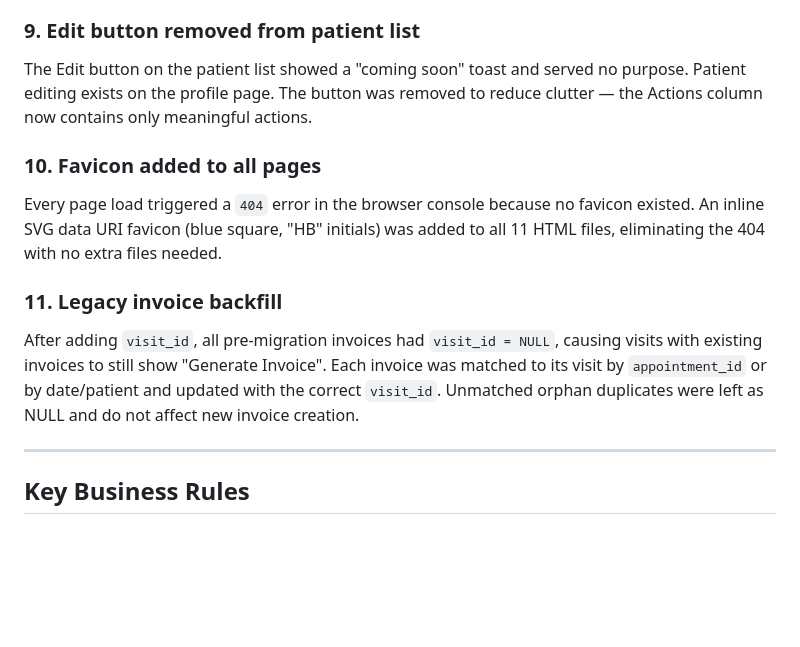
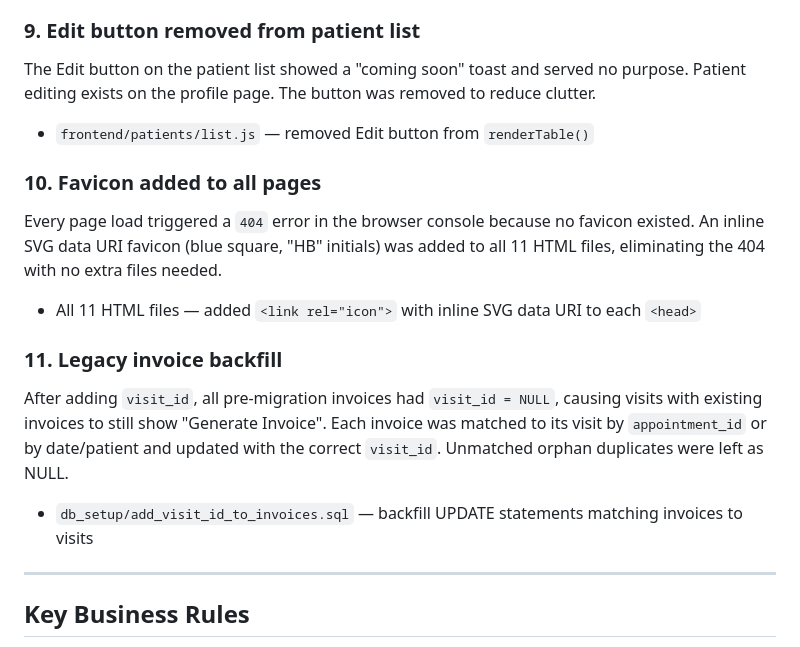
Before and after one commit to solomon-211/Working_Personal_space, a Markdown page: README.md, the part around one of its changes. GitHub-like rendering; blank space fills up the shorter version.

```diff
--- a/README.md
+++ b/README.md
@@ -116,12 +129,15 @@ Navigation from the patient list and appointments page needed to land on the Med
 
 ### 9. Edit button removed from patient list
-The Edit button on the patient list showed a "coming soon" toast and served no purpose. Patient editing exists on the profile page. The button was removed to reduce clutter — the Actions column now contains only meaningful actions.
+The Edit button on the patient list showed a "coming soon" toast and served no purpose. Patient editing exists on the profile page. The button was removed to reduce clutter.
+- `frontend/patients/list.js` — removed Edit button from `renderTable()`
 
 ### 10. Favicon added to all pages
 Every page load triggered a `404` error in the browser console because no favicon existed. An inline SVG data URI favicon (blue square, "HB" initials) was added to all 11 HTML files, eliminating the 404 with no extra files needed.
+- All 11 HTML files — added `<link rel="icon">` with inline SVG data URI to each `<head>`
 
 ### 11. Legacy invoice backfill
-After adding `visit_id`, all pre-migration invoices had `visit_id = NULL`, causing visits with existing invoices to still show "Generate Invoice". Each invoice was matched to its visit by `appointment_id` or by date/patient and updated with the correct `visit_id`. Unmatched orphan duplicates were left as NULL and do not affect new invoice creation.
+After adding `visit_id`, all pre-migration invoices had `visit_id = NULL`, causing visits with existing invoices to still show "Generate Invoice". Each invoice was matched to its visit by `appointment_id` or by date/patient and updated with the correct `visit_id`. Unmatched orphan duplicates were left as NULL.
+- `db_setup/add_visit_id_to_invoices.sql` — backfill UPDATE statements matching invoices to visits
 
 ---
 
```
Also changed, not shown: other parts of README.md (+19 -6 lines).
